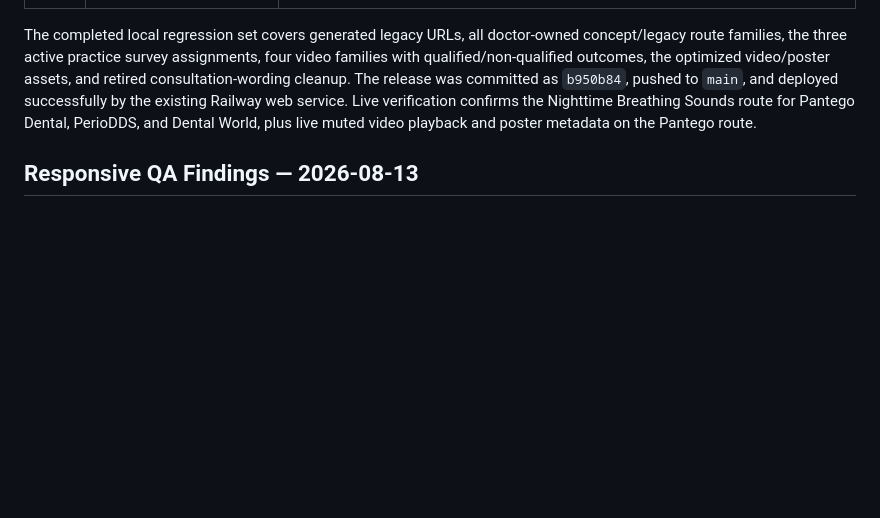
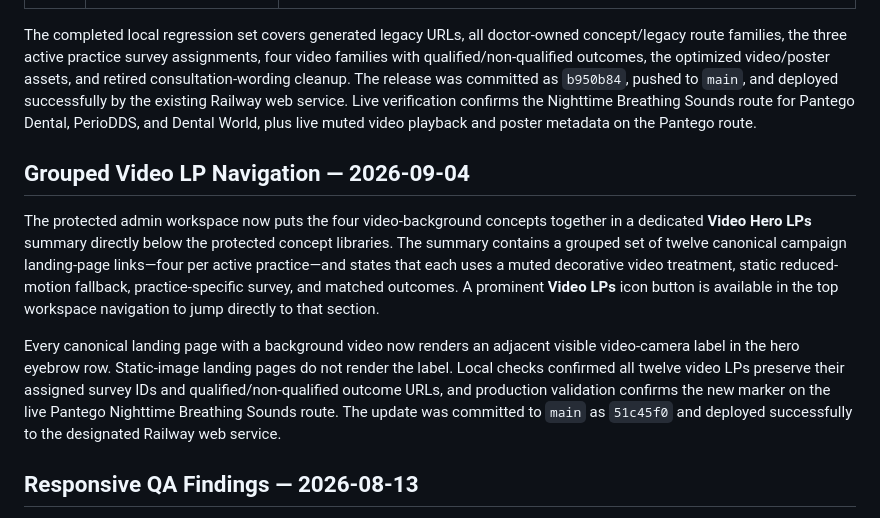
Before and after one commit to srinagubandi/breathebettertonight, a Markdown page: CURRENT.md, the part around the change. GitHub-like rendering; blank space fills up the shorter version.

Commit message:
Document grouped video landing pages

```diff
--- a/CURRENT.md
+++ b/CURRENT.md
@@ -174,6 +174,12 @@ The protected practice configuration store now persists `showPracticeName`, `sho
 
 The completed local regression set covers generated legacy URLs, all doctor-owned concept/legacy route families, the three active practice survey assignments, four video families with qualified/non-qualified outcomes, the optimized video/poster assets, and retired consultation-wording cleanup. The release was committed as `b950b84`, pushed to `main`, and deployed successfully by the existing Railway web service. Live verification confirms the Nighttime Breathing Sounds route for Pantego Dental, PerioDDS, and Dental World, plus live muted video playback and poster metadata on the Pantego route.
 
+## Grouped Video LP Navigation — 2026-09-04
+
+The protected admin workspace now puts the four video-background concepts together in a dedicated **Video Hero LPs** summary directly below the protected concept libraries. The summary contains a grouped set of twelve canonical campaign landing-page links—four per active practice—and states that each uses a muted decorative video treatment, static reduced-motion fallback, practice-specific survey, and matched outcomes. A prominent **Video LPs** icon button is available in the top workspace navigation to jump directly to that section.
+
+Every canonical landing page with a background video now renders an adjacent visible video-camera label in the hero eyebrow row. Static-image landing pages do not render the label. Local checks confirmed all twelve video LPs preserve their assigned survey IDs and qualified/non-qualified outcome URLs, and production validation confirms the new marker on the live Pantego Nighttime Breathing Sounds route. The update was committed to `main` as `51c45f0` and deployed successfully to the designated Railway web service.
+
 ## Responsive QA Findings — 2026-08-13
 
 V1 was rendered locally at **414 × 896** mobile and **1440px** desktop. The symptom-first hierarchy, full-width CTA, stacked mobile symptom cards, provider/photo/bio/review placeholders, no-GHL policy, and desktop two-column symptom grid are all rendering correctly. The following improvements remain for the code passes: normalize all six theme variables; simplify the legacy footer disclaimer so it does not duplicate the page-specific non-diagnostic disclosure; increase small provider and FAQ supporting text where possible; and inspect V2–V6 screenshots for theme-specific contrast issues before release.
```
Also changed, not shown: CHANGELOG.md (+4 -0 lines), todo.md (+3 -3 lines).
